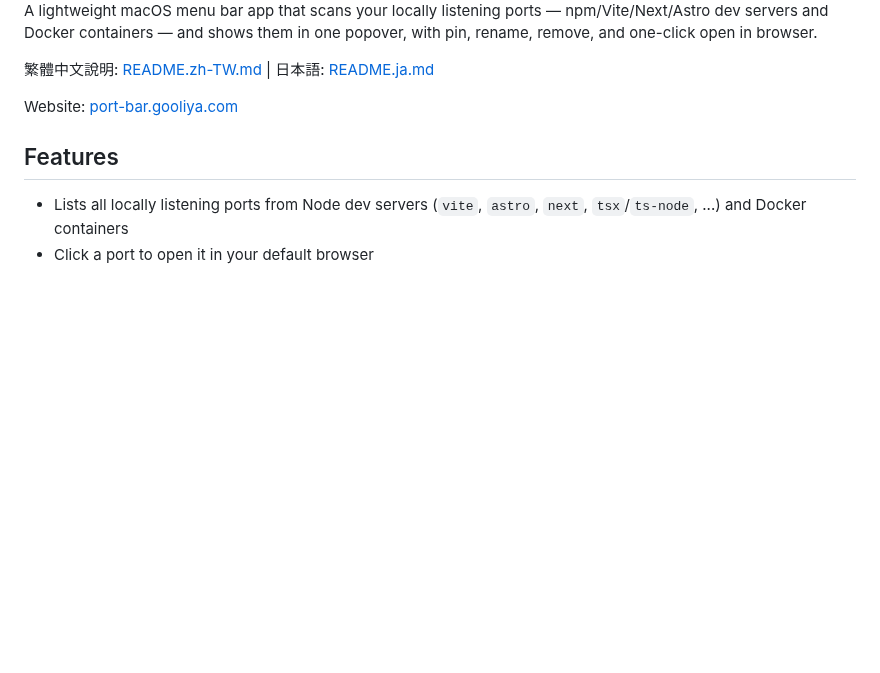
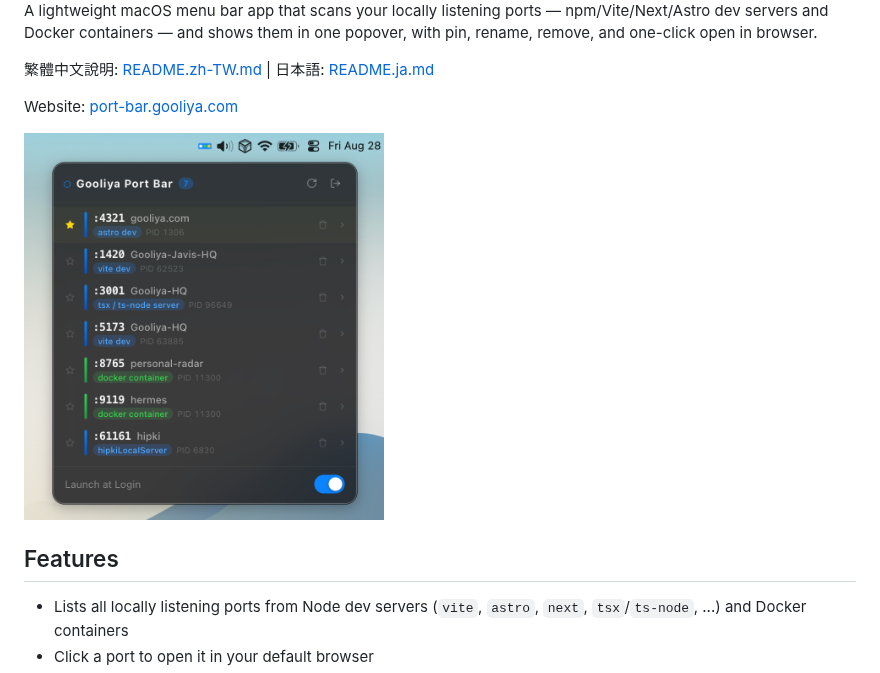
Before and after one commit to imsyuan/gooliya-port-bar, a Markdown page: README.md, the part around the change. GitHub-like rendering; pictures changed too: assets/screenshot.png (added); blank space fills up the shorter version.

```diff
--- a/README.md
+++ b/README.md
@@ -7,6 +7,8 @@ A lightweight macOS menu bar app that scans your locally listening ports — npm
 繁體中文說明: [README.zh-TW.md](./README.zh-TW.md) | 日本語: [README.ja.md](./README.ja.md)
 
 Website: [port-bar.gooliya.com](https://port-bar.gooliya.com/)
+
+<img src="./assets/screenshot.png" alt="Gooliya Port Bar popover screenshot" width="360" />
 
 ## Features
 
```
Also changed, not shown: README.ja.md (+2 -0 lines), README.zh-TW.md (+2 -0 lines), 2 other files.
